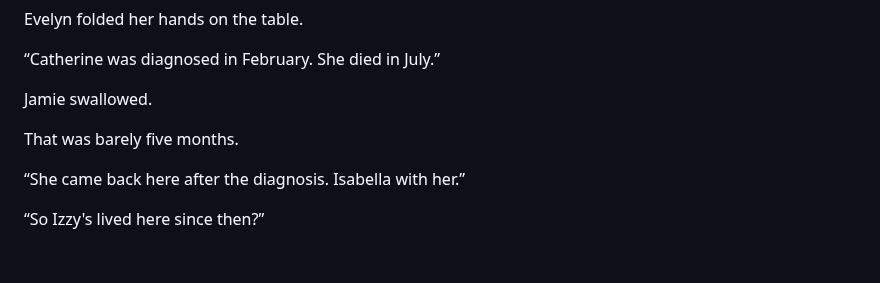
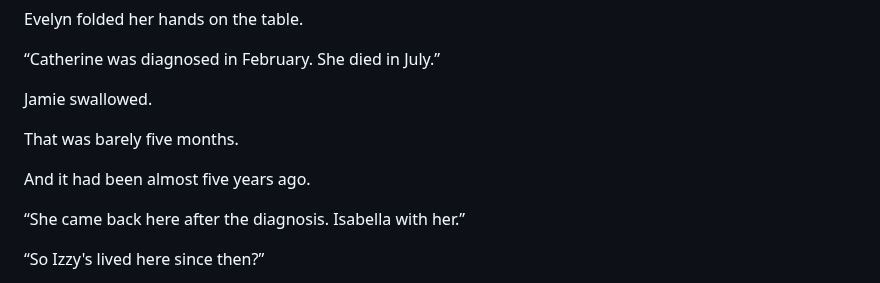
Before and after one commit to sumkindafreak/novels, a Markdown page: ashcroft-house/chapter-13.md, the part around the change. Rendered like a GitHub page; blank space fills up the shorter version.

Commit message:
Anchor Catherine death timeline

```diff
--- a/ashcroft-house/chapter-13.md
+++ b/ashcroft-house/chapter-13.md
@@ -316,6 +316,8 @@ Jamie swallowed.
 
 That was barely five months.
 
+And it had been almost five years ago.
+
 “She came back here after the diagnosis. Isabella with her.”
 
 “So Izzy's lived here since then?”
```
